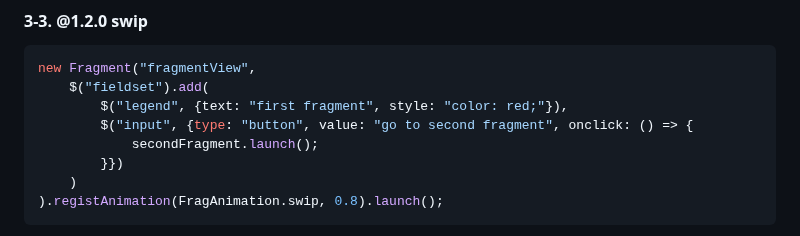
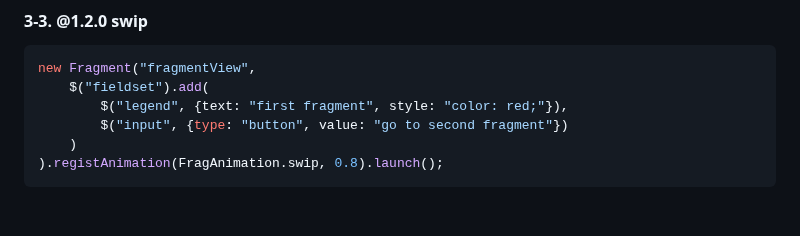
Before and after one commit to hynrusang/js-lib, a Markdown page: dynamic.md, the part around the change. Drawn GitHub-style; blank space fills up the shorter version.

````diff
--- a/dynamic.md
+++ b/dynamic.md
@@ -385,9 +385,7 @@ new Fragment("fragmentView",
 new Fragment("fragmentView",
     $("fieldset").add(
         $("legend", {text: "first fragment", style: "color: red;"}),
-        $("input", {type: "button", value: "go to second fragment", onclick: () => {
-            secondFragment.launch();
-        }})
+        $("input", {type: "button", value: "go to second fragment"})
     )
 ).registAnimation(FragAnimation.swip, 0.8).launch();
 ```
````
